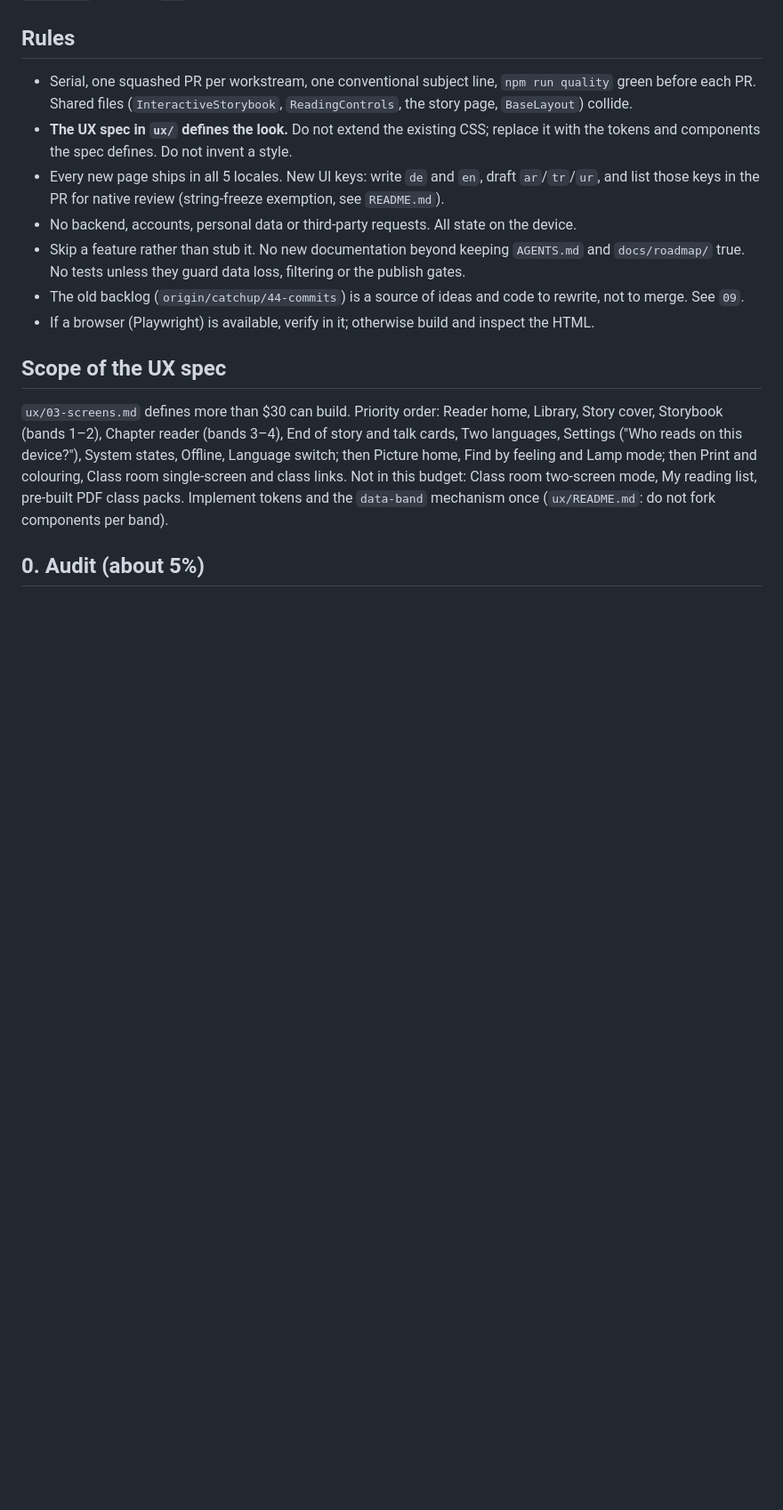
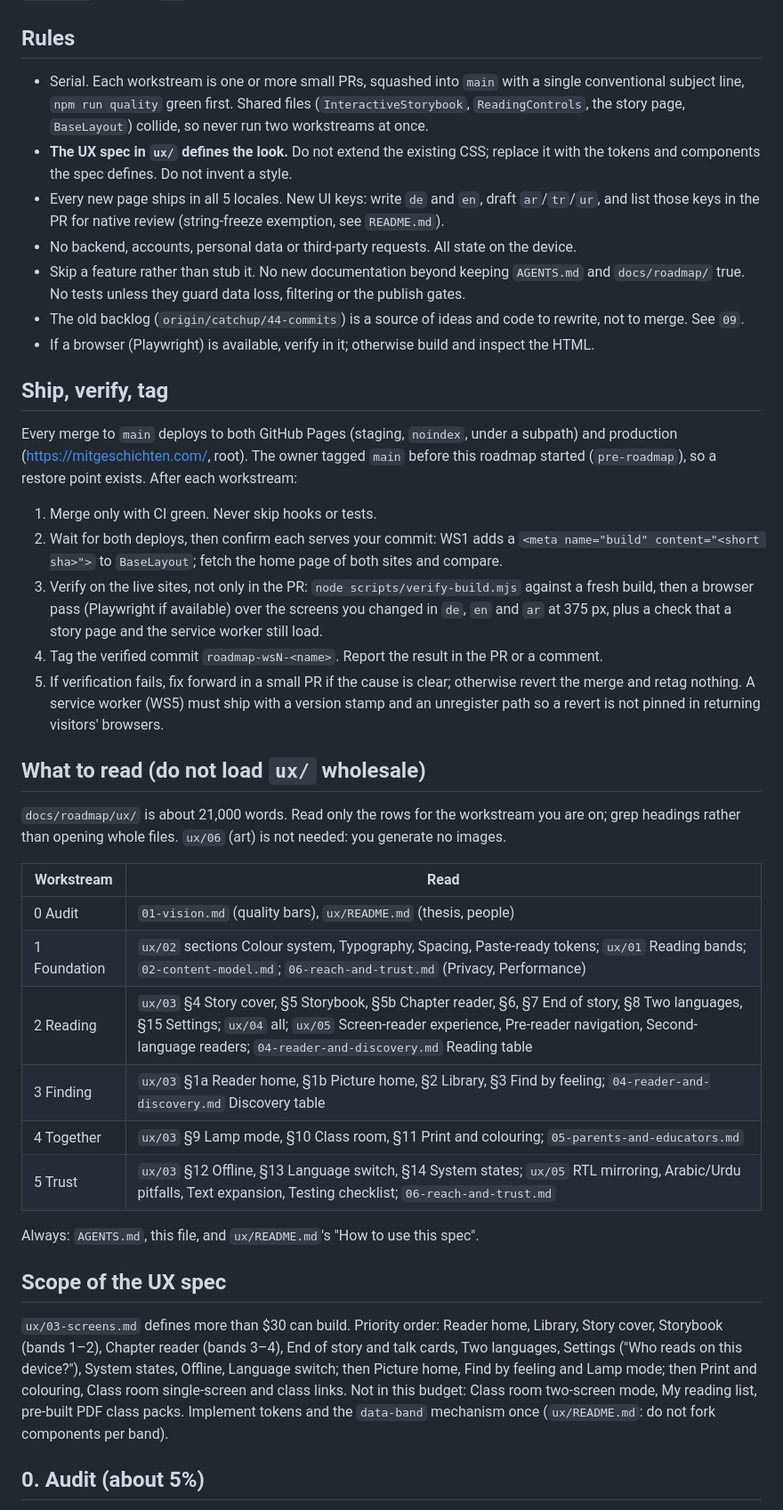
Before and after one commit to ahashem/lernen-mit-geschichten, a Markdown page: docs/roadmap/08-workstreams.md, the part around the change. Shown at 89% size. GitHub-like rendering; blank space fills up the shorter version.

Commit message:
docs: add a ship-verify-tag loop and a per-workstream reading map

```diff
--- a/docs/roadmap/08-workstreams.md
+++ b/docs/roadmap/08-workstreams.md
@@ -5,8 +5,9 @@ Ordered work for an autonomous coding agent. **Budget: $30 hard cap; stop and re
 
 ## Rules
 
-- Serial, one squashed PR per workstream, one conventional subject line, `npm run quality` green before each PR.
-  Shared files (`InteractiveStorybook`, `ReadingControls`, the story page, `BaseLayout`) collide.
+- Serial. Each workstream is one or more small PRs, squashed into `main` with a single conventional subject line,
+  `npm run quality` green first. Shared files (`InteractiveStorybook`, `ReadingControls`, the story page,
+  `BaseLayout`) collide, so never run two workstreams at once.
 - **The UX spec in `ux/` defines the look.** Do not extend the existing CSS; replace it with the tokens and
   components the spec defines. Do not invent a style.
 - Every new page ships in all 5 locales. New UI keys: write `de` and `en`, draft `ar`/`tr`/`ur`, and list those
@@ -16,6 +17,39 @@ Ordered work for an autonomous coding agent. **Budget: $30 hard cap; stop and re
   tests unless they guard data loss, filtering or the publish gates.
 - The old backlog (`origin/catchup/44-commits`) is a source of ideas and code to rewrite, not to merge. See `09`.
 - If a browser (Playwright) is available, verify in it; otherwise build and inspect the HTML.
+
+## Ship, verify, tag
+
+Every merge to `main` deploys to both GitHub Pages (staging, `noindex`, under a subpath) and production
+(https://mitgeschichten.com/, root). The owner tagged `main` before this roadmap started (`pre-roadmap`), so a
+restore point exists. After each workstream:
+
+1. Merge only with CI green. Never skip hooks or tests.
+2. Wait for both deploys, then confirm each serves your commit: WS1 adds a `<meta name="build" content="<short
+sha>">` to `BaseLayout`; fetch the home page of both sites and compare.
+3. Verify on the live sites, not only in the PR: `node scripts/verify-build.mjs` against a fresh build, then a
+   browser pass (Playwright if available) over the screens you changed in `de`, `en` and `ar` at 375 px, plus a
+   check that a story page and the service worker still load.
+4. Tag the verified commit `roadmap-wsN-<name>`. Report the result in the PR or a comment.
+5. If verification fails, fix forward in a small PR if the cause is clear; otherwise revert the merge and retag
+   nothing. A service worker (WS5) must ship with a version stamp and an unregister path so a revert is not pinned
+   in returning visitors' browsers.
+
+## What to read (do not load `ux/` wholesale)
+
+`docs/roadmap/ux/` is about 21,000 words. Read only the rows for the workstream you are on; grep headings rather
+than opening whole files. `ux/06` (art) is not needed: you generate no images.
+
+| Workstream   | Read                                                                                                                                                                                                                                                     |
+| ------------ | -------------------------------------------------------------------------------------------------------------------------------------------------------------------------------------------------------------------------------------------------------- |
+| 0 Audit      | `01-vision.md` (quality bars), `ux/README.md` (thesis, people)                                                                                                                                                                                           |
+| 1 Foundation | `ux/02` sections Colour system, Typography, Spacing, Paste-ready tokens; `ux/01` Reading bands; `02-content-model.md`; `06-reach-and-trust.md` (Privacy, Performance)                                                                                    |
+| 2 Reading    | `ux/03` §4 Story cover, §5 Storybook, §5b Chapter reader, §6, §7 End of story, §8 Two languages, §15 Settings; `ux/04` all; `ux/05` Screen-reader experience, Pre-reader navigation, Second-language readers; `04-reader-and-discovery.md` Reading table |
+| 3 Finding    | `ux/03` §1a Reader home, §1b Picture home, §2 Library, §3 Find by feeling; `04-reader-and-discovery.md` Discovery table                                                                                                                                  |
+| 4 Together   | `ux/03` §9 Lamp mode, §10 Class room, §11 Print and colouring; `05-parents-and-educators.md`                                                                                                                                                             |
+| 5 Trust      | `ux/03` §12 Offline, §13 Language switch, §14 System states; `ux/05` RTL mirroring, Arabic/Urdu pitfalls, Text expansion, Testing checklist; `06-reach-and-trust.md`                                                                                     |
+
+Always: `AGENTS.md`, this file, and `ux/README.md`'s "How to use this spec".
 
 ## Scope of the UX spec
 
```
